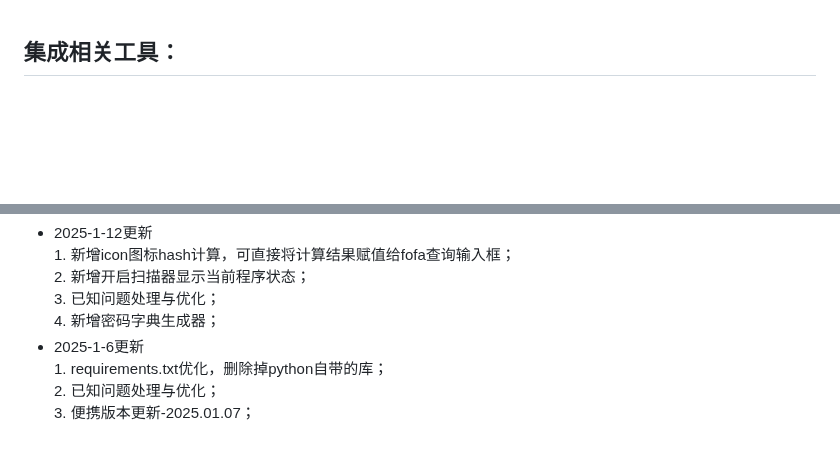
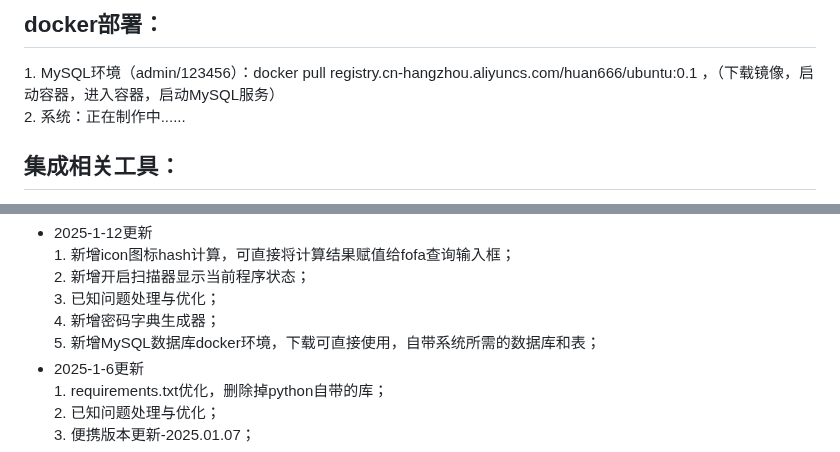
Before and after one commit to huan-cdm/info_scan, a Markdown page: readme.md, 2 parts joined by grey strips. Drawn GitHub-style; blank space fills up the shorter version.

Commit message:
系统优化

```diff
--- a/readme.md
+++ b/readme.md
@@ -1,3 +1,7 @@
+<h2>docker部署：</h2>
+1. MySQL环境（admin/123456）：docker pull registry.cn-hangzhou.aliyuncs.com/huan666/ubuntu:0.1 ，（下载镜像，启动容器，进入容器，启动MySQL服务）<br>
+2. 系统：正在制作中......<br>
+
 <h2>集成相关工具：</h2>
 漏洞扫描类：struts2、weblogic、shiro、springboot、thinkphp、泛微OA、tomcat、fastjson、marshalsec、nacos、elasticsearch、tomcat、致远OA、用友OA、金蝶OA、万户OA <br>
 综合漏洞扫描类：afrog、fscan、hydra、urlfinder、vulmap、nuclei、xray <br>
@@ -48,6 +52,7 @@ mysql账号密码：admin/123456<br>
 2. 新增开启扫描器显示当前程序状态；<br>
 3. 已知问题处理与优化；<br>
 4. 新增密码字典生成器；<br>
+5. 新增MySQL数据库docker环境，下载可直接使用，自带系统所需的数据库和表；<br>
 </li>
 <li>
 2025-1-6更新<br>
```
